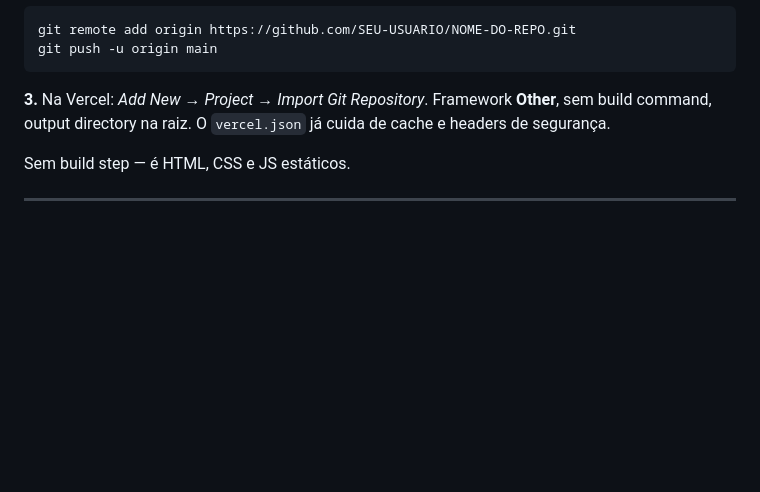
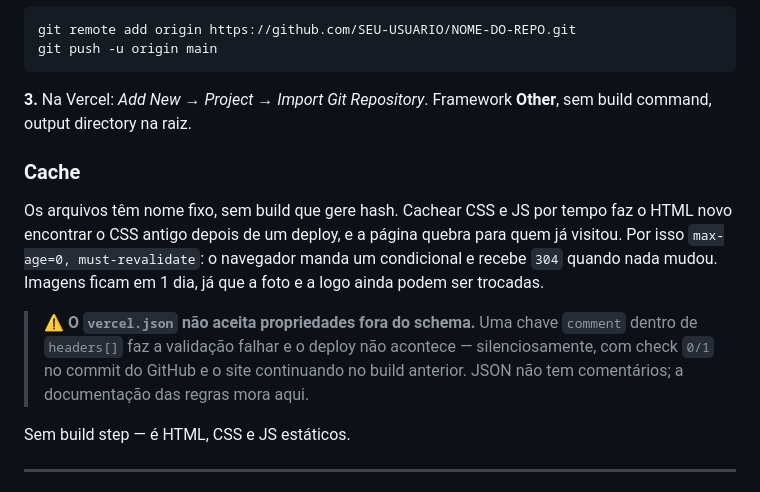
Before and after one commit to huggomagelo-commits/lp-haliapimenta, a Markdown page: README.md, the part around the change. GitHub-like rendering; blank space fills up the shorter version.

Commit message:
Documenta as regras de cache e a armadilha do schema do vercel.json
Co-Authored-By: Claude Opus 4.8 <noreply@anthropic.com>

````diff
--- a/README.md
+++ b/README.md
@@ -38,7 +38,19 @@ git push -u origin main
 ```
 
 **3.** Na Vercel: *Add New → Project → Import Git Repository*. Framework **Other**, sem build
-command, output directory na raiz. O `vercel.json` já cuida de cache e headers de segurança.
+command, output directory na raiz.
+
+### Cache
+
+Os arquivos têm nome fixo, sem build que gere hash. Cachear CSS e JS por tempo faz o HTML novo
+encontrar o CSS antigo depois de um deploy, e a página quebra para quem já visitou. Por isso
+`max-age=0, must-revalidate`: o navegador manda um condicional e recebe `304` quando nada mudou.
+Imagens ficam em 1 dia, já que a foto e a logo ainda podem ser trocadas.
+
+> ⚠️ **O `vercel.json` não aceita propriedades fora do schema.** Uma chave `comment` dentro de
+> `headers[]` faz a validação falhar e o deploy não acontece — silenciosamente, com check `0/1`
+> no commit do GitHub e o site continuando no build anterior. JSON não tem comentários; a
+> documentação das regras mora aqui.
 
 Sem build step — é HTML, CSS e JS estáticos.
 
````
